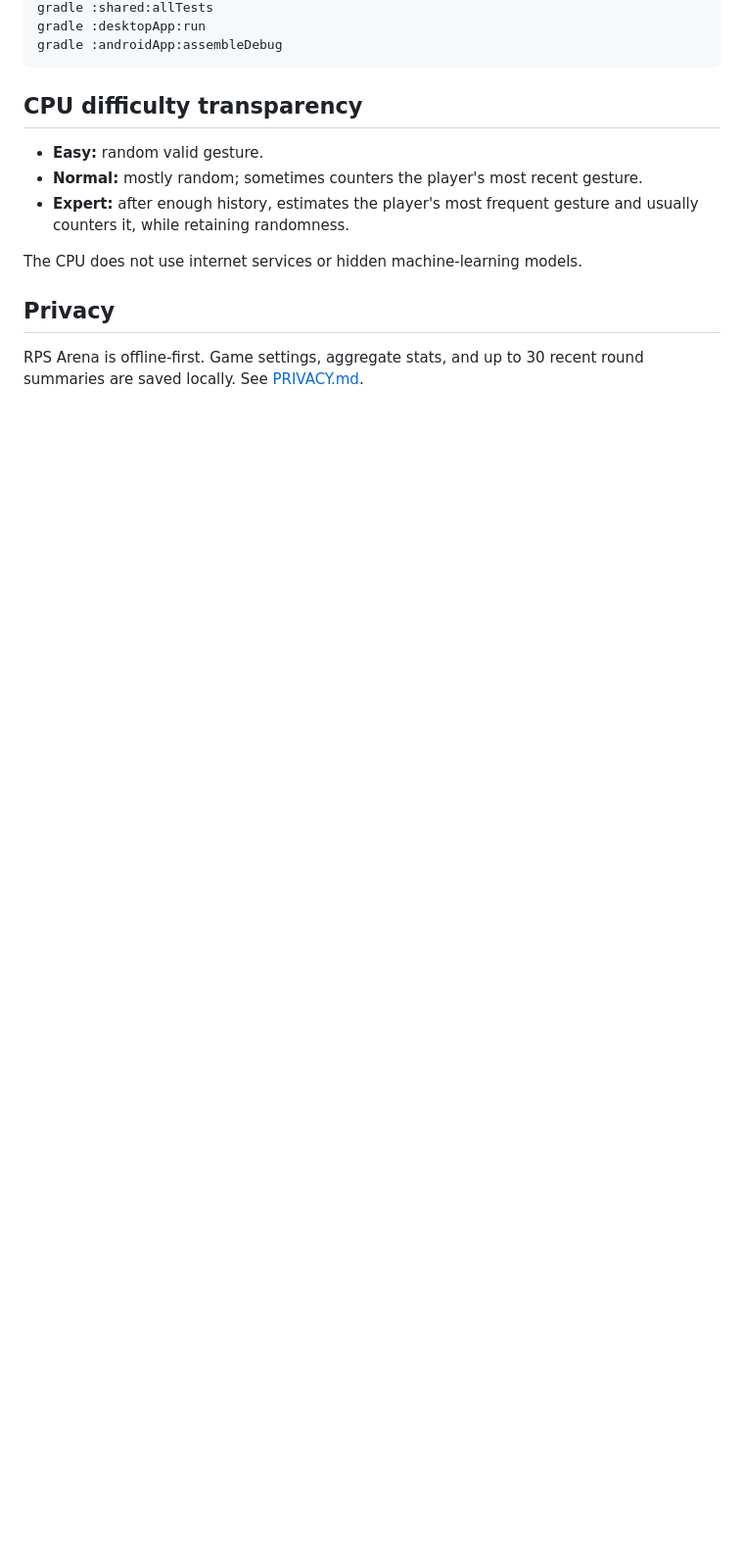
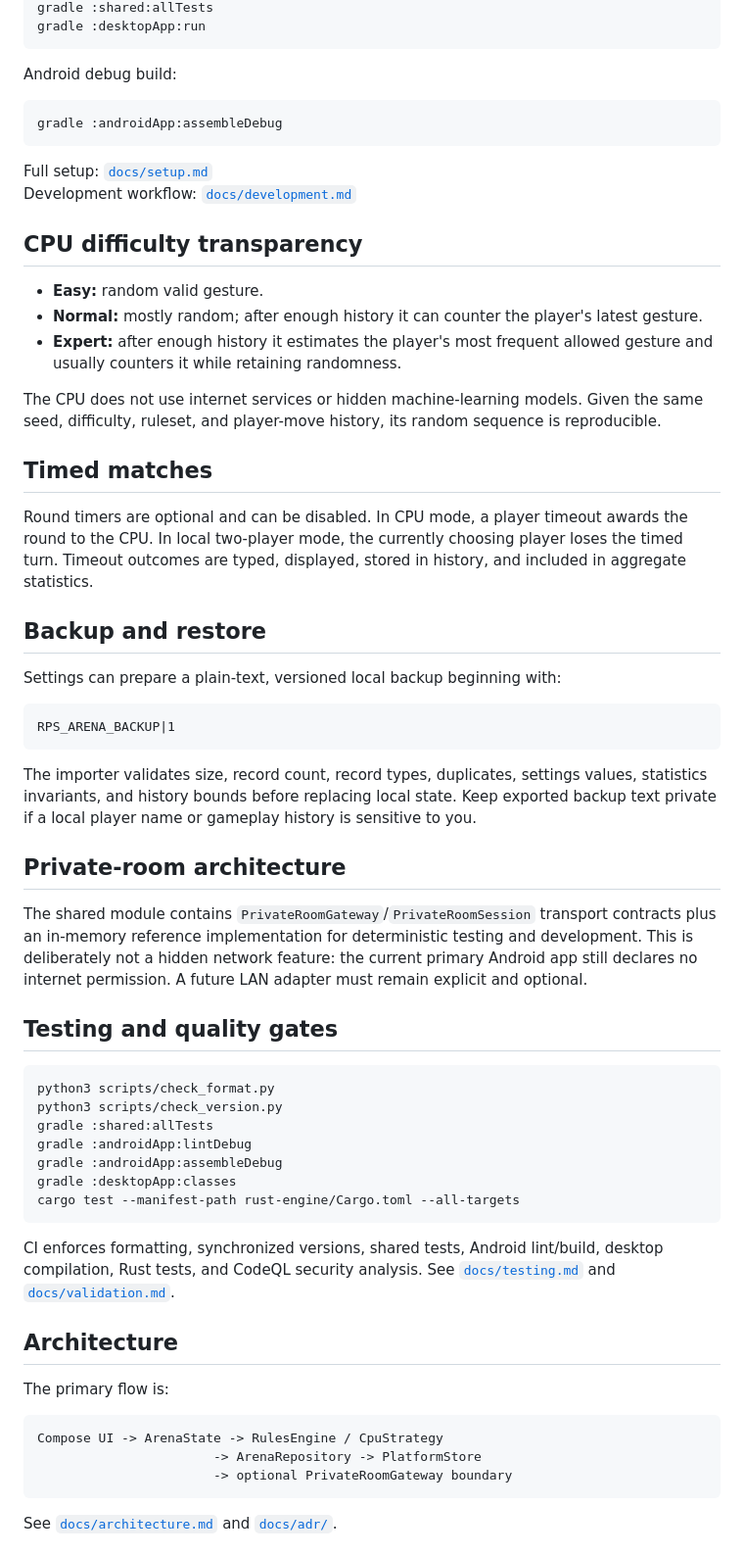
Before and after one commit to sanskarIN/rps-arena, a Markdown page: README.md, the part around one of its changes. Shown at 98% size. Rendered like a GitHub page; blank space fills up the shorter version.

Commit message:
docs: document complete version 1.1 product surface

````diff
--- a/README.md
+++ b/README.md
@@ -53,16 +79,65 @@ Requirements: JDK 17+, Gradle 9.5.1, Android SDK 36 for Android, and a supported
 gradle :shared:allTests
 gradle :desktopApp:run
+```
+
+Android debug build:
+
+```bash
 gradle :androidApp:assembleDebug
 ```
+
+Full setup: [`docs/setup.md`](docs/setup.md)
+Development workflow: [`docs/development.md`](docs/development.md)
 
 ## CPU difficulty transparency
 
 - **Easy:** random valid gesture.
-- **Normal:** mostly random; sometimes counters the player's most recent gesture.
-- **Expert:** after enough history, estimates the player's most frequent gesture and usually counters it, while retaining randomness.
+- **Normal:** mostly random; after enough history it can counter the player's latest gesture.
+- **Expert:** after enough history it estimates the player's most frequent allowed gesture and usually counters it while retaining randomness.
 
-The CPU does not use internet services or hidden machine-learning models.
+The CPU does not use internet services or hidden machine-learning models. Given the same seed, difficulty, ruleset, and player-move history, its random sequence is reproducible.
 
-## Privacy
+## Timed matches
 
-RPS Arena is offline-first. Game settings, aggregate stats, and up to 30 recent round summaries are saved locally. See [PRIVACY.md](PRIVACY.md).
+Round timers are optional and can be disabled. In CPU mode, a player timeout awards the round to the CPU. In local two-player mode, the currently choosing player loses the timed turn. Timeout outcomes are typed, displayed, stored in history, and included in aggregate statistics.
+
+## Backup and restore
+
+Settings can prepare a plain-text, versioned local backup beginning with:
+
+```text
+RPS_ARENA_BACKUP|1
+```
+
+The importer validates size, record count, record types, duplicates, settings values, statistics invariants, and history bounds before replacing local state. Keep exported backup text private if a local player name or gameplay history is sensitive to you.
+
+## Private-room architecture
+
+The shared module contains `PrivateRoomGateway`/`PrivateRoomSession` transport contracts plus an in-memory reference implementation for deterministic testing and development. This is deliberately not a hidden network feature: the current primary Android app still declares no internet permission. A future LAN adapter must remain explicit and optional.
+
+## Testing and quality gates
+
+```bash
+python3 scripts/check_format.py
+python3 scripts/check_version.py
+gradle :shared:allTests
+gradle :androidApp:lintDebug
+gradle :androidApp:assembleDebug
+gradle :desktopApp:classes
+cargo test --manifest-path rust-engine/Cargo.toml --all-targets
+```
+
+CI enforces formatting, synchronized versions, shared tests, Android lint/build, desktop compilation, Rust tests, and CodeQL security analysis. See [`docs/testing.md`](docs/testing.md) and [`docs/validation.md`](docs/validation.md).
+
+## Architecture
+
+The primary flow is:
+
+```text
+Compose UI -> ArenaState -> RulesEngine / CpuStrategy
+                       -> ArenaRepository -> PlatformStore
+                       -> optional PrivateRoomGateway boundary
+```
+
+See [`docs/architecture.md`](docs/architecture.md) and [`docs/adr/`](docs/adr/).
+
````
Also changed, not shown: other parts of README.md (+54 -11 lines).
